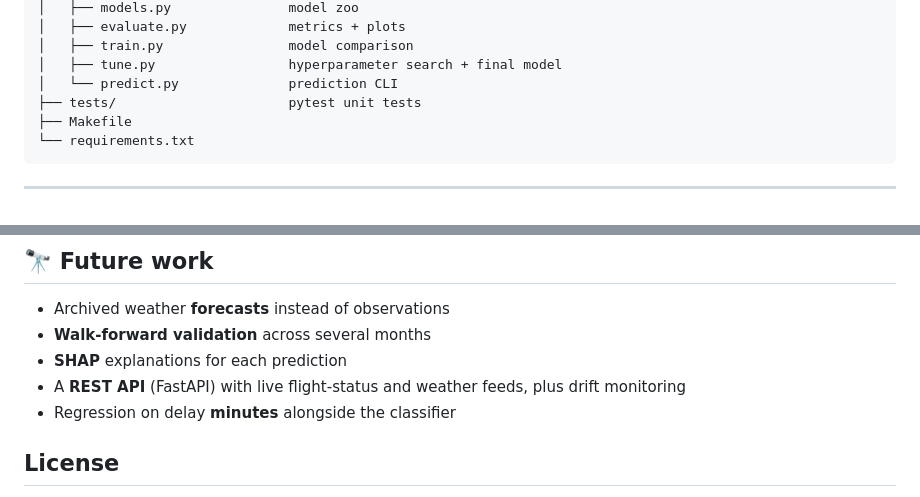
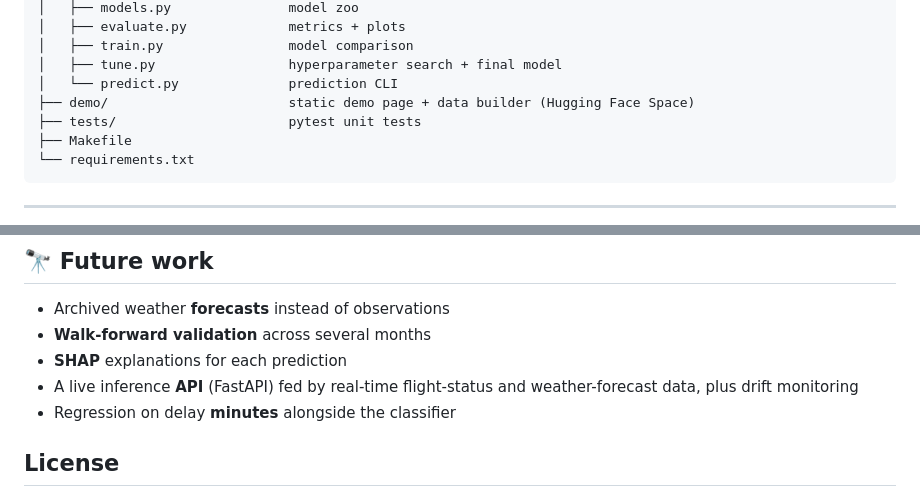
Before and after one commit to prakash-nitc/FlightDelayPrediction, a Markdown page: README.md, 2 parts joined by grey strips. GitHub-like rendering.

```diff
--- a/README.md
+++ b/README.md
@@ -307,6 +323,7 @@ The tests cover:
 │   ├── train.py                model comparison
 │   ├── tune.py                 hyperparameter search + final model
 │   └── predict.py              prediction CLI
+├── demo/                       static demo page + data builder (Hugging Face Space)
 ├── tests/                      pytest unit tests
 ├── Makefile
 └── requirements.txt
@@ -329,7 +346,7 @@ The tests cover:
 - Archived weather **forecasts** instead of observations
 - **Walk-forward validation** across several months
 - **SHAP** explanations for each prediction
-- A **REST API** (FastAPI) with live flight-status and weather feeds, plus drift monitoring
+- A live inference **API** (FastAPI) fed by real-time flight-status and weather-forecast data, plus drift monitoring
 - Regression on delay **minutes** alongside the classifier
 
 ## License
```
Also changed, not shown: other parts of README.md (+17 -1 lines).
